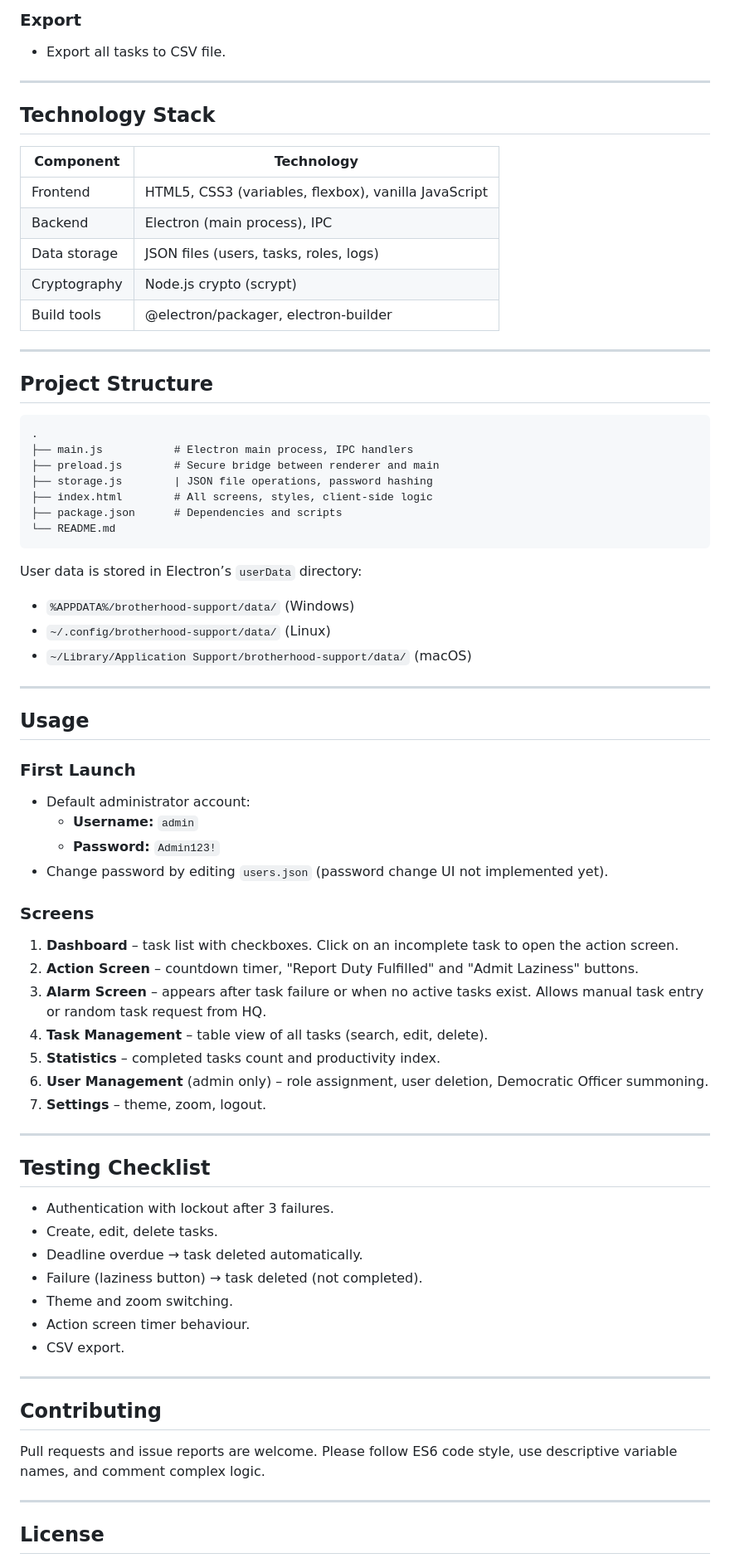
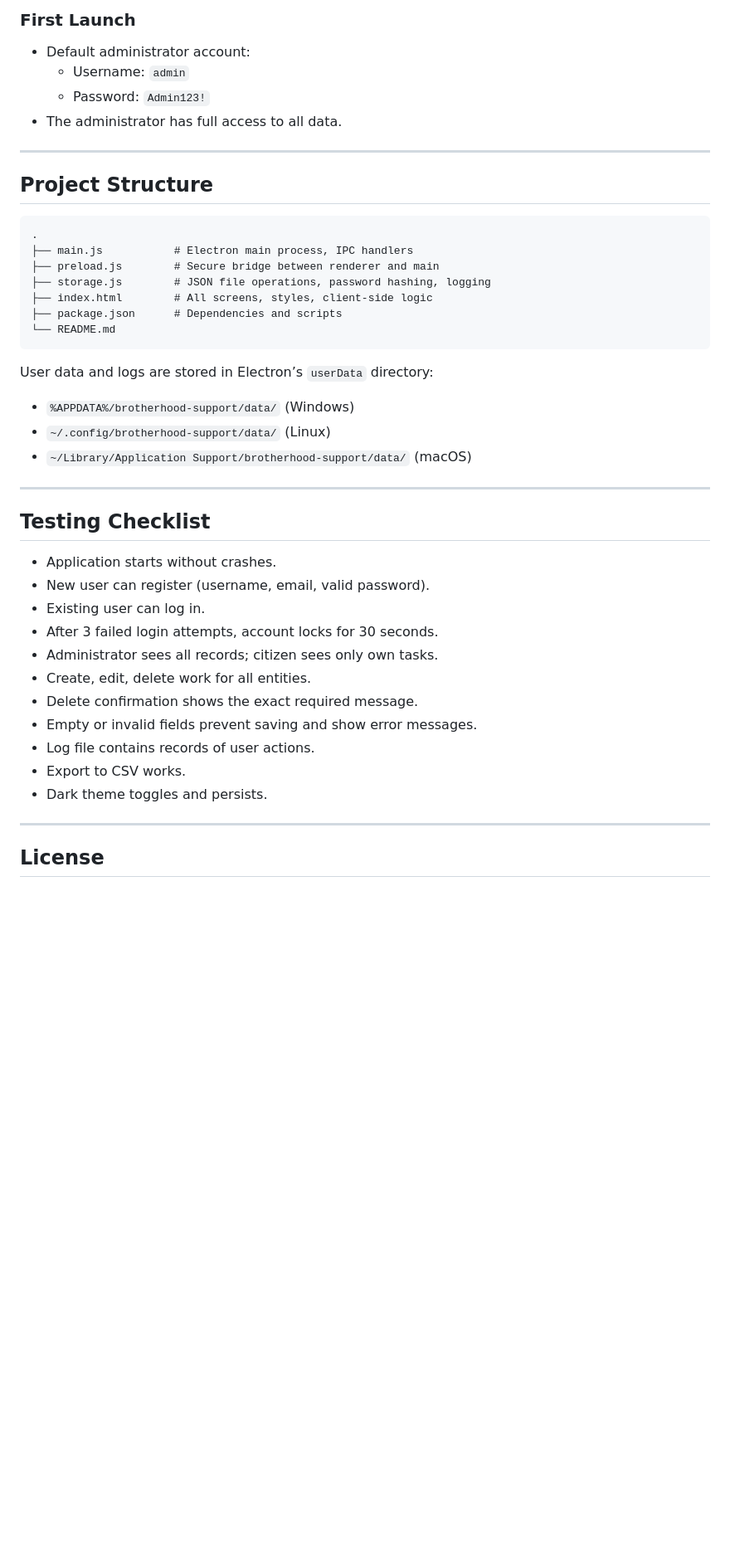
Before and after one commit to rekirieska/super-democratic-app, a Markdown page: README.md, the part around one of its changes. Shown at 83% size. Rendered like a GitHub page; blank space fills up the shorter version.

````diff
--- a/README.md
+++ b/README.md
@@ -67,17 +121,8 @@ Output directory: `dist/`
-### Export
-- Export all tasks to CSV file.
-
----
-
-## Technology Stack
-
-| Component       | Technology                          |
-|----------------|-------------------------------------|
-| Frontend       | HTML5, CSS3 (variables, flexbox), vanilla JavaScript |
-| Backend        | Electron (main process), IPC        |
-| Data storage   | JSON files (users, tasks, roles, logs) |
-| Cryptography   | Node.js crypto (scrypt)             |
-| Build tools    | @electron/packager, electron-builder |
+### First Launch
+- Default administrator account:
+  - Username: `admin`
+  - Password: `Admin123!`
+- The administrator has full access to all data.
 
 ---
 
@@ -87,53 +132,32 @@ Output directory: `dist/`
 .
 ├── main.js           # Electron main process, IPC handlers
 ├── preload.js        # Secure bridge between renderer and main
-├── storage.js        | JSON file operations, password hashing
+├── storage.js        # JSON file operations, password hashing, logging
 ├── index.html        # All screens, styles, client‑side logic
 ├── package.json      # Dependencies and scripts
 └── README.md
 ```
 
-User data is stored in Electron’s `userData` directory:
+User data and logs are stored in Electron’s `userData` directory:
 - `%APPDATA%/brotherhood-support/data/` (Windows)
 - `~/.config/brotherhood-support/data/` (Linux)
 - `~/Library/Application Support/brotherhood-support/data/` (macOS)
 
 ---
 
-## Usage
-
-### First Launch
-- Default administrator account:
-  - **Username:** `admin`
-  - **Password:** `Admin123!`
-- Change password by editing `users.json` (password change UI not implemented yet).
-
-### Screens
-1. **Dashboard** – task list with checkboxes. Click on an incomplete task to open the action screen.
-2. **Action Screen** – countdown timer, "Report Duty Fulfilled" and "Admit Laziness" buttons.
-3. **Alarm Screen** – appears after task failure or when no active tasks exist. Allows manual task entry or random task request from HQ.
-4. **Task Management** – table view of all tasks (search, edit, delete).
-5. **Statistics** – completed tasks count and productivity index.
-6. **User Management** (admin only) – role assignment, user deletion, Democratic Officer summoning.
-7. **Settings** – theme, zoom, logout.
-
----
-
 ## Testing Checklist
 
-- Authentication with lockout after 3 failures.
-- Create, edit, delete tasks.
-- Deadline overdue → task deleted automatically.
-- Failure (laziness button) → task deleted (not completed).
-- Theme and zoom switching.
-- Action screen timer behaviour.
-- CSV export.
-
----
-
-## Contributing
-
-Pull requests and issue reports are welcome. Please follow ES6 code style, use descriptive variable names, and comment complex logic.
+- Application starts without crashes.
+- New user can register (username, email, valid password).
+- Existing user can log in.
+- After 3 failed login attempts, account locks for 30 seconds.
+- Administrator sees all records; citizen sees only own tasks.
+- Create, edit, delete work for all entities.
+- Delete confirmation shows the exact required message.
+- Empty or invalid fields prevent saving and show error messages.
+- Log file contains records of user actions.
+- Export to CSV works.
+- Dark theme toggles and persists.
 
 ---
 
````
Also changed, not shown: other parts of README.md (+91 -39 lines).
